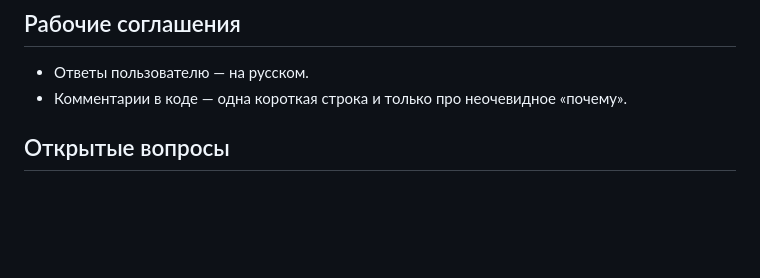
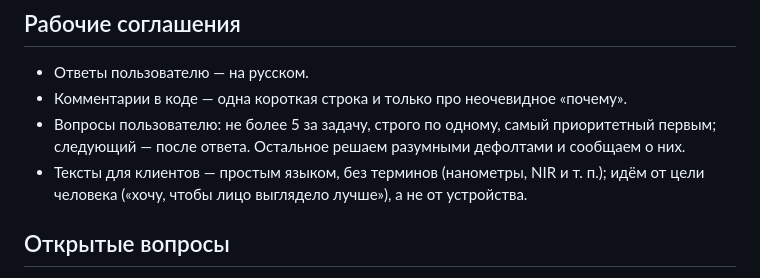
Before and after one commit to KarovInal/red-lamp, a Markdown page: CLAUDE.md, the part around the change. Drawn GitHub-style; blank space fills up the shorter version.

Commit message:
Add question limit and plain-language rules to CLAUDE.md
Co-Authored-By: Claude Sonnet 5.5 <noreply@anthropic.com>

```diff
--- a/CLAUDE.md
+++ b/CLAUDE.md
@@ -100,6 +100,8 @@ CNAME, .nojekyll      # GitHub Pages
 ## Рабочие соглашения
 - Ответы пользователю — на русском.
 - Комментарии в коде — одна короткая строка и только про неочевидное «почему».
+- Вопросы пользователю: не более 5 за задачу, строго по одному, самый приоритетный первым; следующий — после ответа. Остальное решаем разумными дефолтами и сообщаем о них.
+- Тексты для клиентов — простым языком, без терминов (нанометры, NIR и т. п.); идём от цели человека («хочу, чтобы лицо выглядело лучше»), а не от устройства.
 
 ## Открытые вопросы
 - Сверить по устройствам: размеры RLPRO200 и мощность, размеры RTL15-D (18,5×18 см на Alibaba против 15×7,6 см у производителя), 8 или 9 длин волн у RLPRO100.
```
